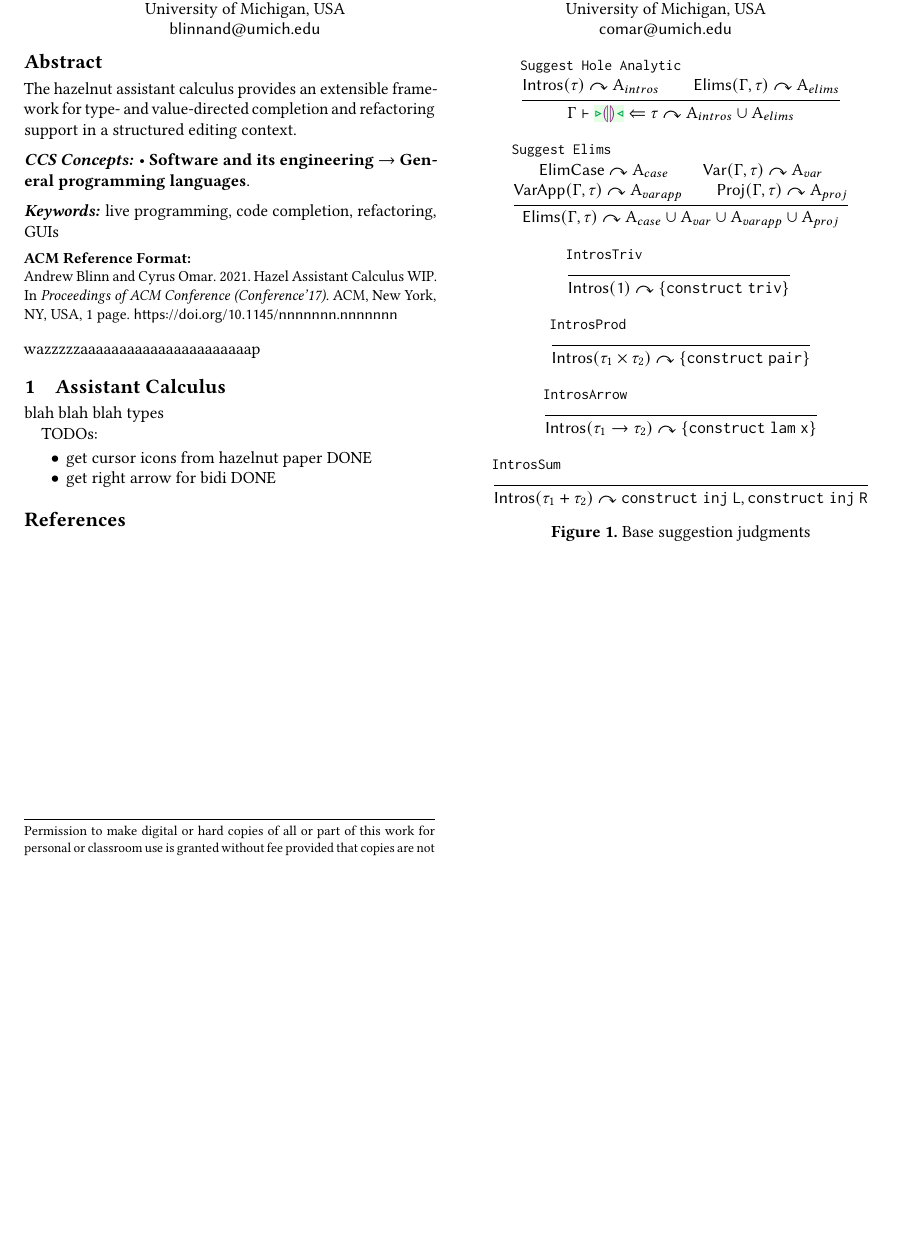
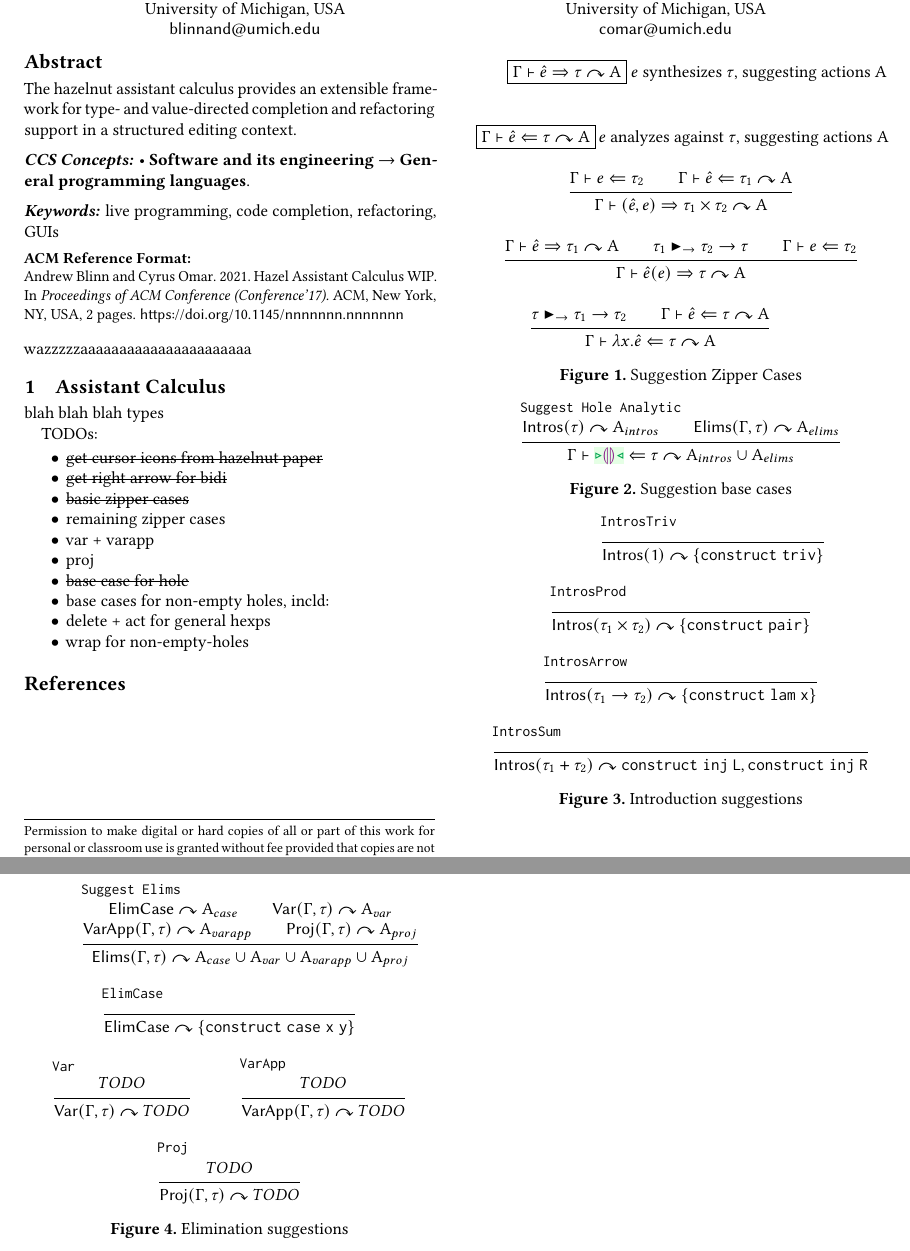
Before and after one commit to hazelgrove/assistant-paper, a LaTeX paper (assistant-paper.tex, which reads assistant-calculus.tex): part of the page before the commit and two parts of pages 1 and 2 of 2 after it, the two joined at a grey line, cut so that both start at the same text, the shorter picture padded with empty space. Compiled offline with pdfLaTeX.

Commit message:
zipper cases for suggestion judgement, formatting, TODOs

```diff
--- a/assistant-calculus.tex
+++ b/assistant-calculus.tex
@@ -4,13 +4,71 @@ blah blah blah types
 
 TODOs:
 \begin{itemize}
-    \item get cursor icons from hazelnut paper DONE
-    \item get right arrow for bidi DONE
+    \item \sout{get cursor icons from hazelnut paper}
+    \item \sout{get right arrow for bidi}
+    \item \sout{basic zipper cases}
+    \item remaining zipper cases
+    \item var + varapp
+    \item proj
+    \item \sout{base case for hole}
+    \item base cases for non-empty holes, incld:
+    \item delete + act for general hexps
+    \item wrap for non-empty-holes
 \end{itemize}
 
 \newcommand{\singleton}[1]{\{ #1 \}}
 \newcommand{\singleaction}[1]{\singleton{\mathtt{#1}}}
 
+\begin{figure}
+    \begin{mathpar}
+
+        \fbox{$\suggest
+        {\hsyn{\hGamma}{\zexp}{\tau}}
+        {\bigalpha}$}~~\text{$\hexp$ synthesizes $\tau$, suggesting actions $\bigalpha$} \\
+
+        \fbox{$\suggest
+        {\hana{\hGamma}{\zexp}{\tau}}
+        {\bigalpha}$}~~\text{$\hexp$ analyzes against $\tau$, suggesting actions $\bigalpha$}  \\
+
+        \inferrule[]{
+            \hana{\hGamma}{\hexp}{\tau_2} \\
+            \suggest
+                {\hana{\hGamma}{\zexp}{\tau_1}}
+                {\bigalpha}
+        }{
+            \suggest
+                {\hsyn{\hGamma}{(\zexp, \hexp)}{\tprod{\tau_1}{\tau_2}}}
+                {\bigalpha}
+        }
+
+        \inferrule[]{
+            \suggest
+                {\hsyn{\hGamma}{\zexp}{\tau_1}}
+                {\bigalpha} \\
+            \arrmatch{\tau_1}{\tarr{\tau_2}{\tau}} \\
+            \hana{\hGamma}{\hexp}{\tau_2}
+        }{
+            \suggest
+                {\hsyn{\hGamma}{\zexp(\hexp)}{\tau}}
+                {\bigalpha}
+        }
+
+        \inferrule[]{
+            \arrmatch{\tau}{\tarr{\tau_1}{\tau_2}} \\
+            \suggest
+                {\hana{\hGamma}{\zexp}{\tau}}
+                {\bigalpha}
+        }{
+            \suggest
+                {\hana{\hGamma}{\hlam{x}{\zexp}}{\tau}}
+                {\bigalpha}
+        }
+
+
+    \end{mathpar}
+    \caption{Suggestion Zipper Cases}
+    \label{fig:suggests_zipper}
+\end{figure}
 
 \begin{figure}
     \begin{mathpar}
@@ -23,21 +81,18 @@ TODOs:
                 {\bigalpha_{intros} \cup \bigalpha_{elims}}
         }
 
-        \inferrule[Suggest Elims]{
-            \suggest{\mathsf{ElimCase}}{\bigalpha_{case}} \\
-            \suggest{\mathsf{Var}(\Gamma, \tau)}{\bigalpha_{var}} \\
-            \suggest{\mathsf{VarApp}(\Gamma, \tau)}{\bigalpha_{varapp}} \\
-            \suggest{\mathsf{Proj}(\Gamma, \tau)}{\bigalpha_{proj}} \\
-        }{
-         \suggest
-            {\mathsf{Elims}(\Gamma, \tau)}
-            {\bigalpha_{case} \cup \bigalpha_{var} \cup \bigalpha_{varapp} \cup \bigalpha_{proj}}
-        }
+    \end{mathpar}
+    \caption{Suggestion base cases}
+    \label{fig:suggests}
+\end{figure}
+
+\begin{figure}
+    \begin{mathpar}
 
         \inferrule[IntrosTriv]{ }
             {\suggest
                 {\mathsf{Intros}(\tunit)}
-                {\singleaction{construct\; triv}}}\
+                {\singleaction{construct\; triv}}}
 
         \inferrule[IntrosProd]{ }
             {\suggest
@@ -54,31 +109,51 @@ TODOs:
                 {\mathsf{Intros}(\tsum{\tau_1}{\tau_2})}
                 {\mathtt{construct\; inj\; L},
                  \mathtt{construct\; inj\; R}}}
-        %\inferrule[ELam]{
-        %    \expands{\Phi}{\Gamma, x : \taut{in}}{\hat e}{e}{\taut{out}}
-        %}{
-        %    \expands{\Phi}{\Gamma}{\hlam{x}{\hat e}}{\hlam{x}{e}}{\tarr{\taut{in}}{\taut{out}}}
-        %}~~~~~~~~\cdots
 
-        % \inferrule[EAp]{
-        %     \expands{\Phi}{\Gamma}{\hat e_1}{e_1}{\tarr{\taut{in}}{\taut{out}}}\\\\
-        %     \expands{\Phi}{\Gamma}{\hat e_2}{e_2}{\taut{in}}
-        % }{
-        %     \expands{\Phi}{\Gamma}{\hap{\hat e_1}{\hat e_2}}{\hap{e_1}{e_2}}{\taut{out}}
-        % }
-        %\inferrule[EApLivelit]{
-        %    \livelitCtxEntry{a}{\taut{expand}}{\taut{model}}{\dtxt{expand}} \in \Phi\\\\
-        %    \hasType{ }{\dtxt{model}}{\taut{model}}\\
-        %    \evalsTo{\hap{\dtxt{expand}}{\dtxt{model}}}{\dtxt{encoded}}\\
-        %    \decodeExp{\dtxt{encoded}}{\etxt{pexpansion}}\\\\
-        %    \hasType{ }{\etxt{pexpansion}}{\tarr{\{\tau_i\}_{i < n}}{\taut{expand}}}\\
-        %    \{ \expands{\Phi}{\Gamma}{\hat e_i}{e_i}{\tau_i} \}_{i < n}
-        %}{
-        %    \expands{\Phi}{\Gamma}{\haplivelit{u}{a}{\dtxt{model}}{\splat{\hsplice{\hat e_i}{\tau_i}}}}{
-        %        \hap{\etxt{pexpansion}}{\{e_i\}_{i < n}}
-        %    }{\taut{expand}}
-        %}
     \end{mathpar}
-    \caption{Base suggestion judgments}
-    \label{fig:suggests}
-    \end{figure}
+    \caption{Introduction suggestions}
+    \label{fig:suggest_intros}
+\end{figure}
+
+\begin{figure}
+    \begin{mathpar}
+
+        \inferrule[Suggest Elims]{
+            \suggest{\mathsf{ElimCase}}{\bigalpha_{case}} \\
+            \suggest{\mathsf{Var}(\Gamma, \tau)}{\bigalpha_{var}} \\
+            \suggest{\mathsf{VarApp}(\Gamma, \tau)}{\bigalpha_{varapp}} \\
+            \suggest{\mathsf{Proj}(\Gamma, \tau)}{\bigalpha_{proj}} \\
+        }{
+         \suggest
+            {\mathsf{Elims}(\Gamma, \tau)}
+            {\bigalpha_{case} \cup \bigalpha_{var} \cup \bigalpha_{varapp} \cup \bigalpha_{proj}}
+        }
+
+        \inferrule[ElimCase]
+            { }
+            {\suggest
+                {\mathsf{ElimCase}}
+                {\singleaction{construct\; case\; x\; y}}}
+
+        \inferrule[Var]
+            { TODO }
+            {\suggest
+                {\mathsf{Var}(\Gamma, \tau)}
+                {TODO}}
+
+        \inferrule[VarApp]
+            { TODO }
+            {\suggest
+                {\mathsf{VarApp}(\Gamma, \tau)}
+                {TODO}}
+
+        \inferrule[Proj]
+            { TODO }
+            {\suggest
+                {\mathsf{Proj}(\Gamma, \tau)}
+                {TODO}}
+
+    \end{mathpar}
+    \caption{Elimination suggestions}
+    \label{fig:suggest_elims}
+\end{figure}
--- a/assistant-paper.tex
+++ b/assistant-paper.tex
@@ -47,6 +47,7 @@
 % \usepackage{mdframed}
 % \usepackage{colortab}
 \usepackage{mathpartir}
+\usepackage[normalem]{ulem}
 % \usepackage{enumitem}
 % \usepackage{bbm}
 \usepackage{stmaryrd}
@@ -309,7 +310,7 @@ moredelim=**[is][\color{red}]{SSTR}{ESTR}
 % \thispagestyle{empty} % suppresses the footer
 
 
-wazzzzzaaaaaaaaaaaaaaaaaaaaaap
+wazzzzzaaaaaaaaaaaaaaaaaaaaaa
 
 \input{assistant-calculus}
 
```
Also changed, not shown: assistant-paper.pdf, livelits-paper.pdf (deleted).
